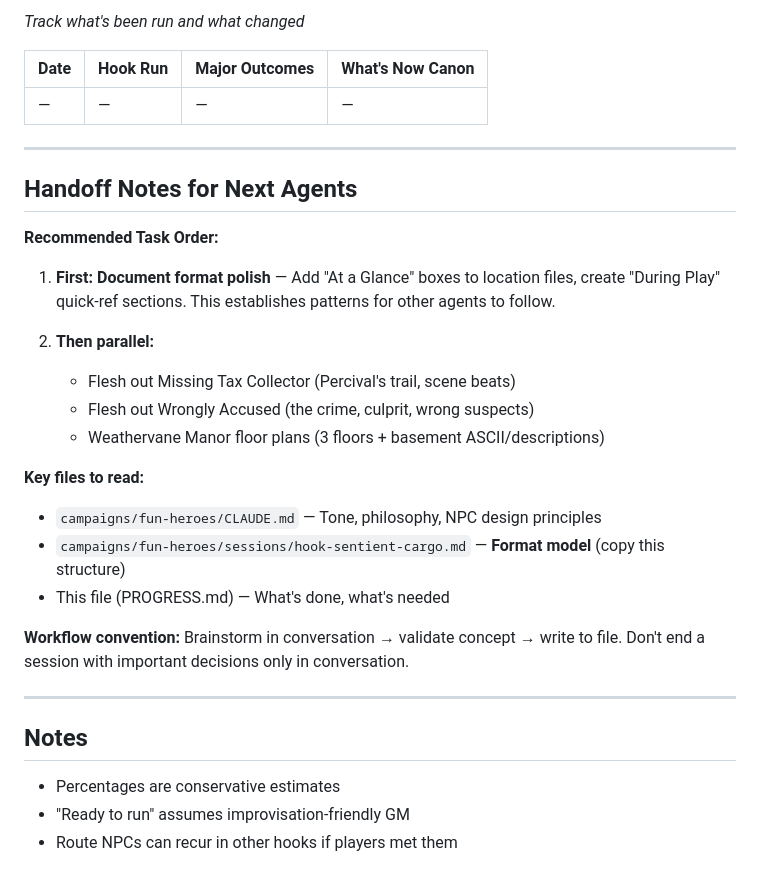
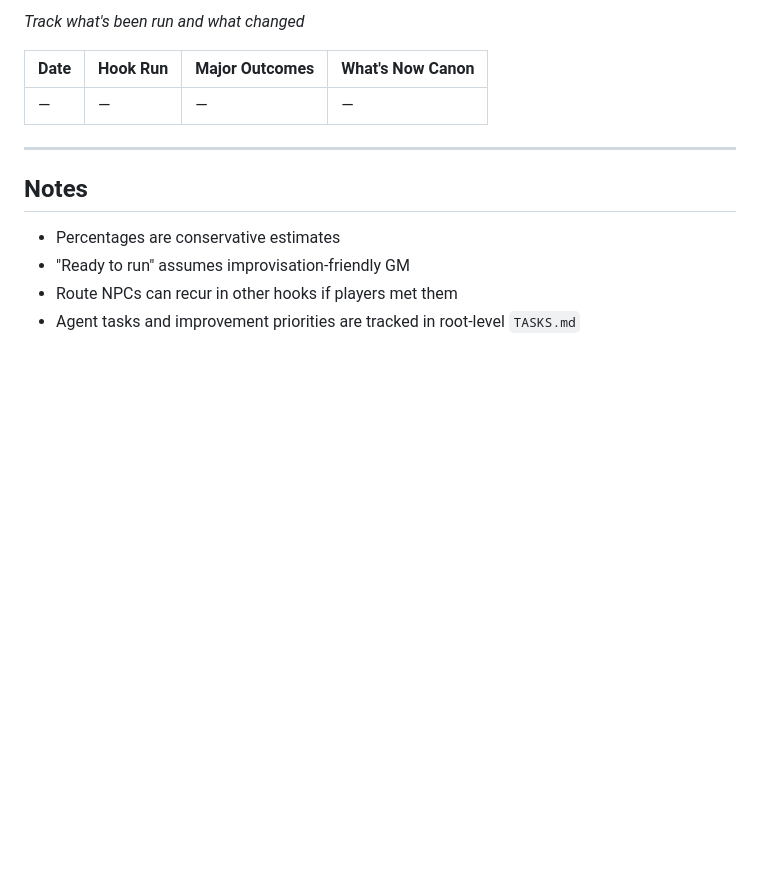
Before and after one commit to JoernStoehler/dnd-claude-code, a Markdown page: campaigns/fun-heroes/PROGRESS.md, the part around one of its changes. GitHub-like rendering; blank space fills up the shorter version.

```diff
--- a/campaigns/fun-heroes/PROGRESS.md
+++ b/campaigns/fun-heroes/PROGRESS.md
@@ -286,28 +244,9 @@ These are areas that would increase readiness if developed. No order implied.
 
 ---
 
-## Handoff Notes for Next Agents
-
-**Recommended Task Order:**
-
-1. **First: Document format polish** — Add "At a Glance" boxes to location files, create "During Play" quick-ref sections. This establishes patterns for other agents to follow.
-
-2. **Then parallel:**
-   - Flesh out Missing Tax Collector (Percival's trail, scene beats)
-   - Flesh out Wrongly Accused (the crime, culprit, wrong suspects)
-   - Weathervane Manor floor plans (3 floors + basement ASCII/descriptions)
-
-**Key files to read:**
-- `campaigns/fun-heroes/CLAUDE.md` — Tone, philosophy, NPC design principles
-- `campaigns/fun-heroes/sessions/hook-sentient-cargo.md` — **Format model** (copy this structure)
-- This file (PROGRESS.md) — What's done, what's needed
-
-**Workflow convention:** Brainstorm in conversation → validate concept → write to file. Don't end a session with important decisions only in conversation.
-
----
-
 ## Notes
 
 - Percentages are conservative estimates
 - "Ready to run" assumes improvisation-friendly GM
 - Route NPCs can recur in other hooks if players met them
+- Agent tasks and improvement priorities are tracked in root-level `TASKS.md`
```
Also changed, not shown: other parts of campaigns/fun-heroes/PROGRESS.md (+0 -42 lines), TASKS.md (added, +67 -0 lines).
